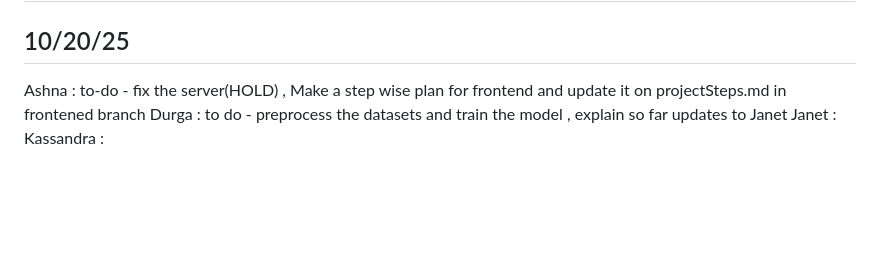
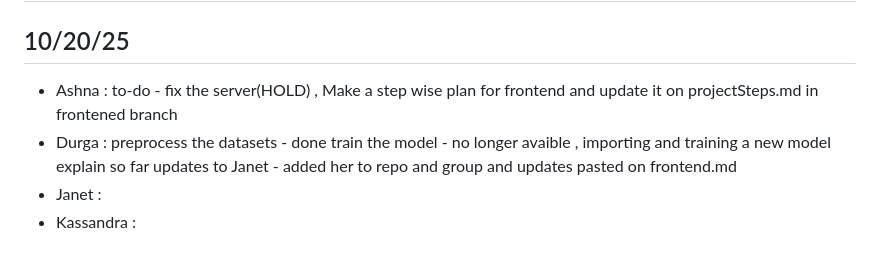
Before and after one commit to durga-jhansi-y/durga-jhansi-y.github.io, a Markdown page: README.md, the part around the change. GitHub-like rendering; blank space fills up the shorter version.

```diff
--- a/README.md
+++ b/README.md
@@ -59,7 +59,9 @@ frontend/ </br>
 
 # Day wise check
 ## 10/20/25
-Ashna : to-do - fix the server(HOLD) , Make a step wise plan for frontend and update it on projectSteps.md in frontened branch </br>
-Durga : to do - preprocess the datasets and train the model , explain so far updates to Janet </br>
-Janet : </br>
-Kassandra : </br>
+- Ashna : to-do - fix the server(HOLD) , Make a step wise plan for frontend and update it on projectSteps.md in frontened branch </br>
+- Durga : preprocess the datasets - done </br>
+  train the model - no longer avaible , importing and training a new model </br>
+  explain so far updates to Janet - added her to repo and group and updates pasted on frontend.md </br>
+- Janet : </br>
+- Kassandra : </br>
```
